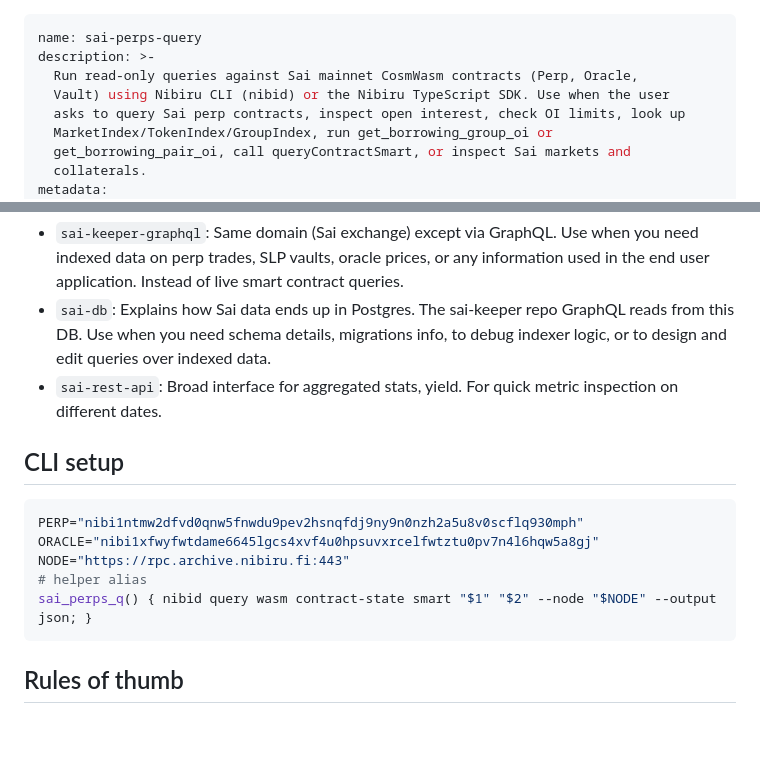
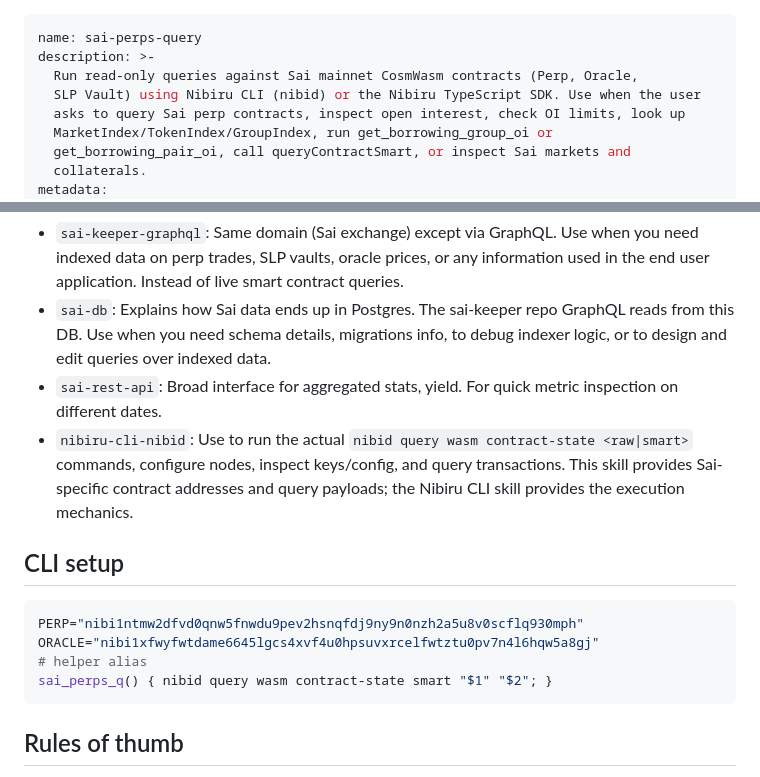
Before and after one commit to Unique-Divine/jiyuu, a Markdown page: ai-skills/sai-perps-query/SKILL.md, 2 parts joined by grey strips. GitHub-like rendering; blank space fills up the shorter version.

````diff
--- a/ai-skills/sai-perps-query/SKILL.md
+++ b/ai-skills/sai-perps-query/SKILL.md
@@ -2,7 +2,7 @@
 name: sai-perps-query
 description: >-
   Run read-only queries against Sai mainnet CosmWasm contracts (Perp, Oracle,
-  Vault) using Nibiru CLI (nibid) or the Nibiru TypeScript SDK. Use when the user
+  SLP Vault) using Nibiru CLI (nibid) or the Nibiru TypeScript SDK. Use when the user
   asks to query Sai perp contracts, inspect open interest, check OI limits, look up
   MarketIndex/TokenIndex/GroupIndex, run get_borrowing_group_oi or
   get_borrowing_pair_oi, call queryContractSmart, or inspect Sai markets and
@@ -45,15 +45,18 @@ queries.
 GraphQL reads from this DB. Use when you need schema details, migrations info, to debug indexer logic, or to design and edit queries over indexed data.
 - `sai-rest-api`: Broad interface for aggregated stats, yield. For quick metric
 inspection on different dates.
+- `nibiru-cli-nibid`: Use to run the actual `nibid query wasm contract-state <raw|smart>`
+  commands, configure nodes, inspect keys/config, and query transactions. This
+  skill provides Sai-specific contract addresses and query payloads; the Nibiru
+  CLI skill provides the execution mechanics.
 
 ## CLI setup
 
 ```bash
 PERP="nibi1ntmw2dfvd0qnw5fnwdu9pev2hsnqfdj9ny9n0nzh2a5u8v0scflq930mph"
 ORACLE="nibi1xfwyfwtdame6645lgcs4xvf4u0hpsuvxrcelfwtztu0pv7n4l6hqw5a8gj"
-NODE="https://rpc.archive.nibiru.fi:443"
 # helper alias
-sai_perps_q() { nibid query wasm contract-state smart "$1" "$2" --node "$NODE" --output json; }
+sai_perps_q() { nibid query wasm contract-state smart "$1" "$2"; }
 ```
 
 ## Rules of thumb
````
Also changed, not shown: other parts of ai-skills/sai-perps-query/SKILL.md (+80 -34 lines).
